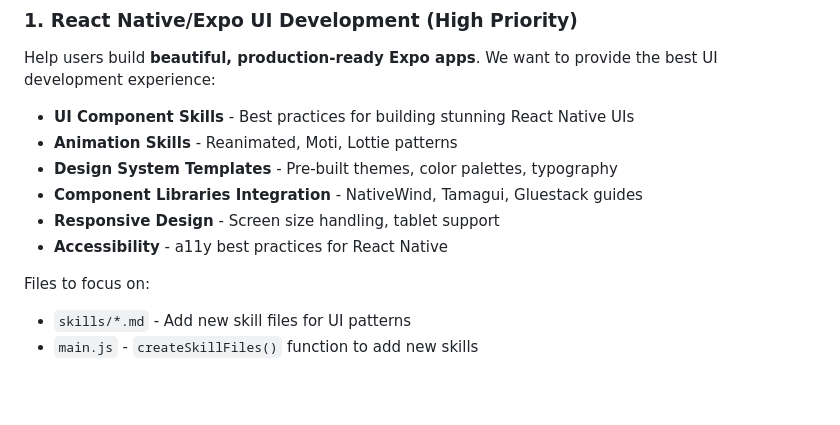
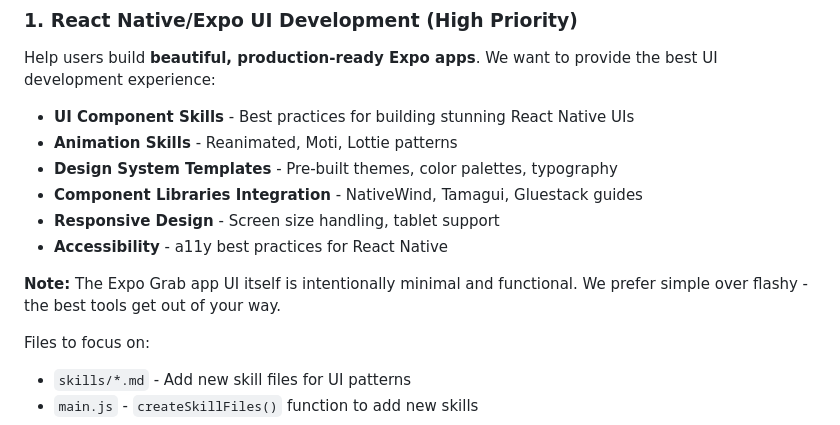
Before and after one commit to xifanezz/expo-grab, a Markdown page: CONTRIBUTING.md, the part around the change. Drawn GitHub-style; blank space fills up the shorter version.

Commit message:
docs: clarify that minimal UI is intentional - simple over flashy

```diff
--- a/CONTRIBUTING.md
+++ b/CONTRIBUTING.md
@@ -55,6 +55,8 @@ Help users build **beautiful, production-ready Expo apps**. We want to provide t
 - **Component Libraries Integration** - NativeWind, Tamagui, Gluestack guides
 - **Responsive Design** - Screen size handling, tablet support
 - **Accessibility** - a11y best practices for React Native
+
+**Note:** The Expo Grab app UI itself is intentionally minimal and functional. We prefer simple over flashy - the best tools get out of your way.
 
 Files to focus on:
 - `skills/*.md` - Add new skill files for UI patterns
```
